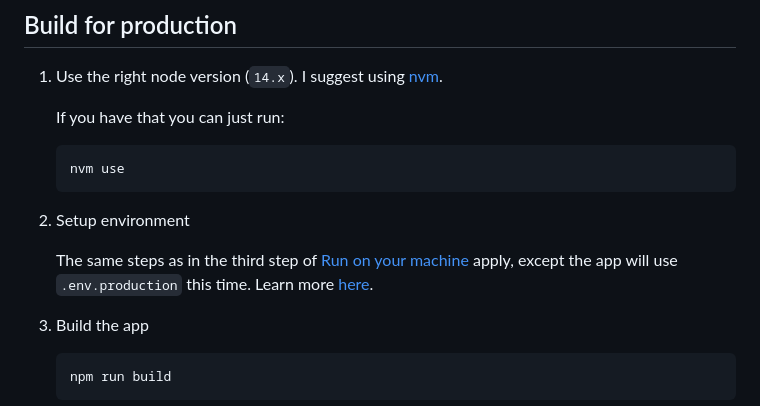
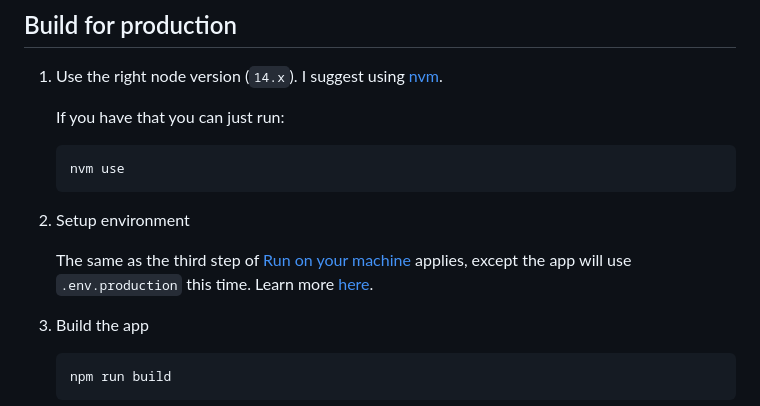
Before and after one commit to oxcened/my-order, a Markdown page: README.md, the part around the change. Drawn GitHub-style.

Commit message:
environment instruction written in a better english

````diff
--- a/README.md
+++ b/README.md
@@ -62,7 +62,7 @@ You may try out everything except for the `Submit to Google Sheets` feature loca
 
 1. Setup environment
 
-   The same steps as in the third step of [Run on your machine](#run-on-your-machine) apply, except the app will use `.env.production` this time. Learn more [here](https://www.gatsbyjs.com/docs/how-to/local-development/environment-variables/).
+   The same as the third step of [Run on your machine](#run-on-your-machine) applies, except the app will use `.env.production` this time. Learn more [here](https://www.gatsbyjs.com/docs/how-to/local-development/environment-variables/).
 
 1. Build the app
     ```
````
